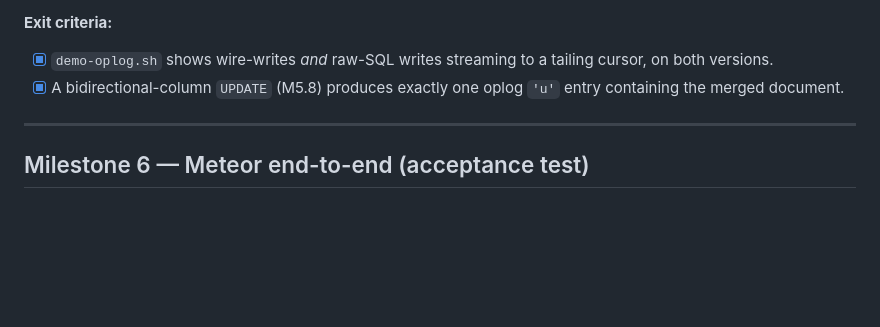
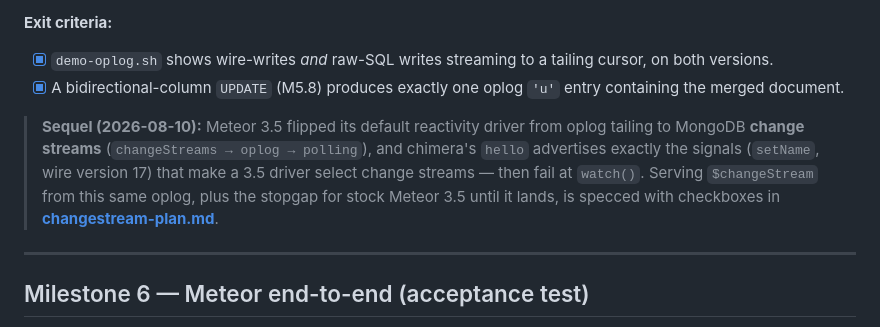
Before and after one commit to mieweb/chimeraDB, a Markdown page: chimeraDB-plan.md, the part around the change. Rendered like a GitHub page; blank space fills up the shorter version.

```diff
--- a/chimeraDB-plan.md
+++ b/chimeraDB-plan.md
@@ -476,6 +476,13 @@ Lives in `chimera/translator/`, builds with its own CMake, tests with ctest.
 - [x] `demo-oplog.sh` shows wire-writes *and* raw-SQL writes streaming to a tailing cursor, on both versions.
 - [x] A bidirectional-column `UPDATE` (M5.8) produces exactly one oplog `'u'` entry containing the merged document.
 
+> **Sequel (2026-08-10):** Meteor 3.5 flipped its default reactivity driver from oplog
+> tailing to MongoDB **change streams** (`changeStreams → oplog → polling`), and chimera's
+> `hello` advertises exactly the signals (`setName`, wire version 17) that make a 3.5
+> driver select change streams — then fail at `watch()`. Serving `$changeStream` from
+> this same oplog, plus the stopgap for stock Meteor 3.5 until it lands, is specced with
+> checkboxes in **[changestream-plan.md](changestream-plan.md)**.
+
 ---
 
 ## Milestone 6 — Meteor end-to-end (acceptance test)
```
Also changed, not shown: changestream-plan.md (added, +342 -0 lines).
